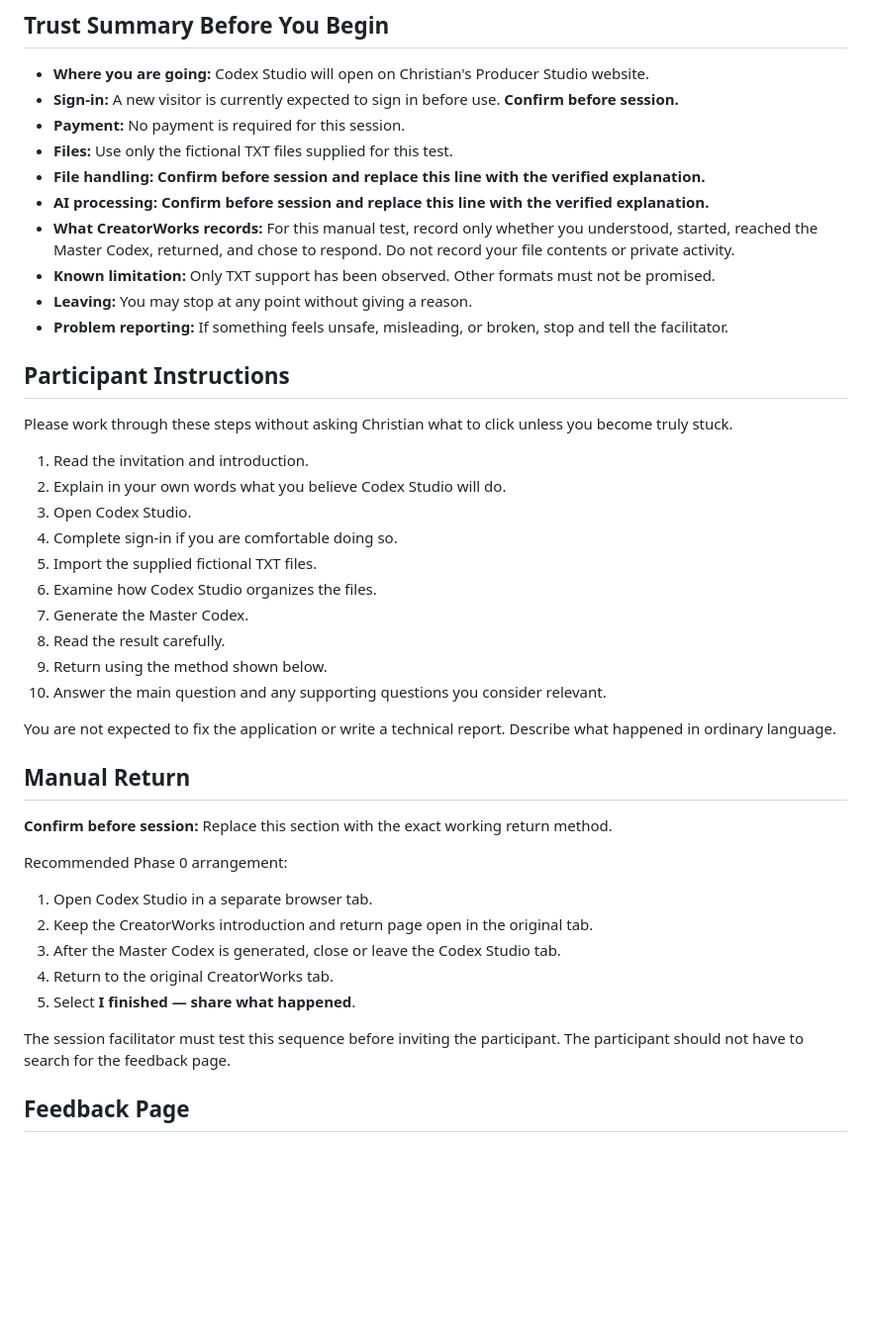
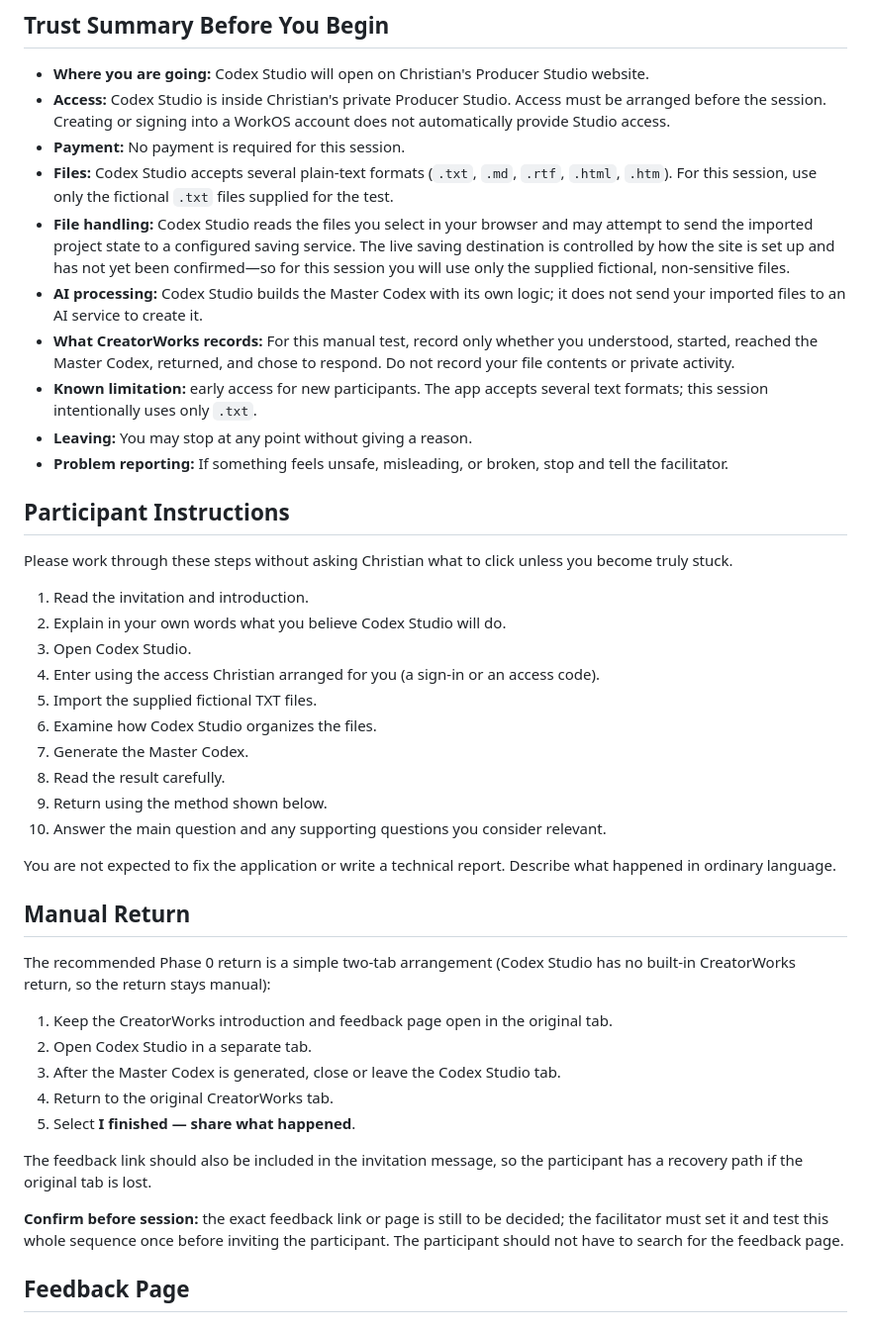
Before and after one commit to ctumalan/creatorworks, a Markdown page: CODEX_STUDIO_SESSION_MATERIALS.md, the part around one of its changes. Shown at 99% size. Rendered like a GitHub page; blank space fills up the shorter version.

```diff
--- a/CODEX_STUDIO_SESSION_MATERIALS.md
+++ b/CODEX_STUDIO_SESSION_MATERIALS.md
@@ -105,13 +114,13 @@ That means the application works, but this is the first test of whether a new pe
 ## Trust Summary Before You Begin
 
 - **Where you are going:** Codex Studio will open on Christian's Producer Studio website.
-- **Sign-in:** A new visitor is currently expected to sign in before use. **Confirm before session.**
+- **Access:** Codex Studio is inside Christian's private Producer Studio. Access must be arranged before the session. Creating or signing into a WorkOS account does not automatically provide Studio access.
 - **Payment:** No payment is required for this session.
-- **Files:** Use only the fictional TXT files supplied for this test.
-- **File handling:** **Confirm before session and replace this line with the verified explanation.**
-- **AI processing:** **Confirm before session and replace this line with the verified explanation.**
+- **Files:** Codex Studio accepts several plain-text formats (`.txt`, `.md`, `.rtf`, `.html`, `.htm`). For this session, use only the fictional `.txt` files supplied for the test.
+- **File handling:** Codex Studio reads the files you select in your browser and may attempt to send the imported project state to a configured saving service. The live saving destination is controlled by how the site is set up and has not yet been confirmed—so for this session you will use only the supplied fictional, non-sensitive files.
+- **AI processing:** Codex Studio builds the Master Codex with its own logic; it does not send your imported files to an AI service to create it.
 - **What CreatorWorks records:** For this manual test, record only whether you understood, started, reached the Master Codex, returned, and chose to respond. Do not record your file contents or private activity.
-- **Known limitation:** Only TXT support has been observed. Other formats must not be promised.
+- **Known limitation:** early access for new participants. The app accepts several text formats; this session intentionally uses only `.txt`.
 - **Leaving:** You may stop at any point without giving a reason.
 - **Problem reporting:** If something feels unsafe, misleading, or broken, stop and tell the facilitator.
 
@@ -122,7 +131,7 @@ Please work through these steps without asking Christian what to click unless yo
 1. Read the invitation and introduction.
 2. Explain in your own words what you believe Codex Studio will do.
 3. Open Codex Studio.
-4. Complete sign-in if you are comfortable doing so.
+4. Enter using the access Christian arranged for you (a sign-in or an access code).
 5. Import the supplied fictional TXT files.
 6. Examine how Codex Studio organizes the files.
 7. Generate the Master Codex.
@@ -134,17 +143,17 @@ You are not expected to fix the application or write a technical report. Describ
 
 ## Manual Return
 
-**Confirm before session:** Replace this section with the exact working return method.
+The recommended Phase 0 return is a simple two-tab arrangement (Codex Studio has no built-in CreatorWorks return, so the return stays manual):
 
-Recommended Phase 0 arrangement:
-
-1. Open Codex Studio in a separate browser tab.
-2. Keep the CreatorWorks introduction and return page open in the original tab.
+1. Keep the CreatorWorks introduction and feedback page open in the original tab.
+2. Open Codex Studio in a separate tab.
 3. After the Master Codex is generated, close or leave the Codex Studio tab.
 4. Return to the original CreatorWorks tab.
 5. Select **I finished — share what happened**.
 
-The session facilitator must test this sequence before inviting the participant. The participant should not have to search for the feedback page.
+The feedback link should also be included in the invitation message, so the participant has a recovery path if the original tab is lost.
+
+**Confirm before session:** the exact feedback link or page is still to be decided; the facilitator must set it and test this whole sequence once before inviting the participant. The participant should not have to search for the feedback page.
 
 ## Feedback Page
 
```
Also changed, not shown: other parts of CODEX_STUDIO_SESSION_MATERIALS.md (+21 -12 lines), CODEX_STUDIO_VALIDATION.md (+27 -17 lines).
